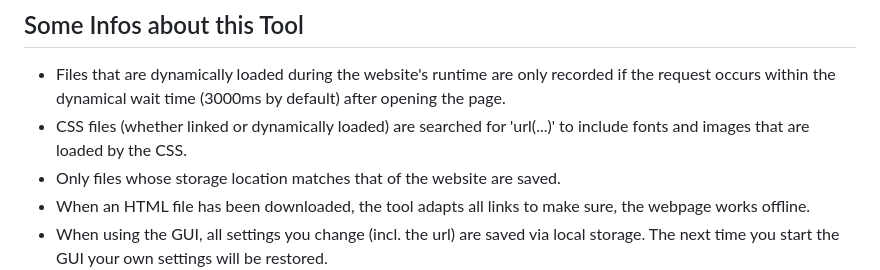
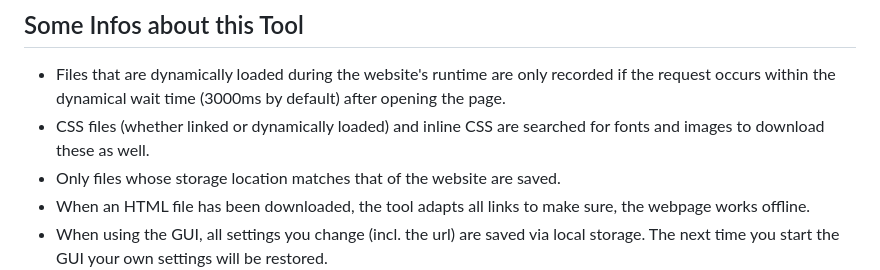
Before and after one commit to ManuelPeh76/Website-Downloader, a Markdown page: readme.md, the part around the change. Drawn GitHub-style.

```diff
--- a/readme.md
+++ b/readme.md
@@ -80,7 +80,7 @@ node src/download https://example.org -r -c -u -d=4 -dwt=500 -o=C:\Users\<userna
 ## Some Infos about this Tool
 
 - Files that are dynamically loaded during the website's runtime are only recorded if the request occurs within the dynamical wait time (3000ms by default) after opening the page.
-- CSS files (whether linked or dynamically loaded) are searched for 'url(...)' to include fonts and images that are loaded by the CSS.
+- CSS files (whether linked or dynamically loaded) and inline CSS are searched for fonts and images to download these as well.
 - Only files whose storage location matches that of the website are saved.
 - When an HTML file has been downloaded, the tool adapts all links to make sure, the webpage works offline.
 - When using the GUI, all settings you change (incl. the url) are saved via local storage. The next time you start the GUI your own settings will be restored.
```
